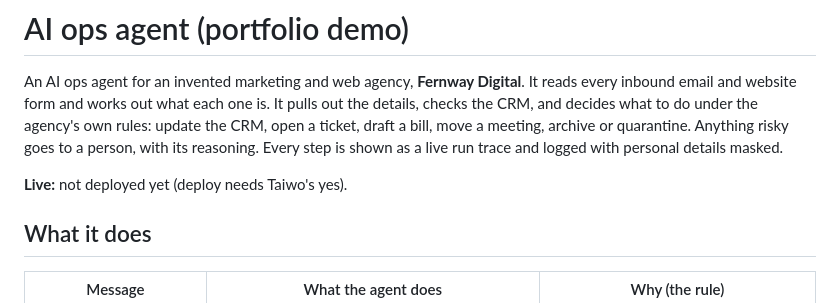
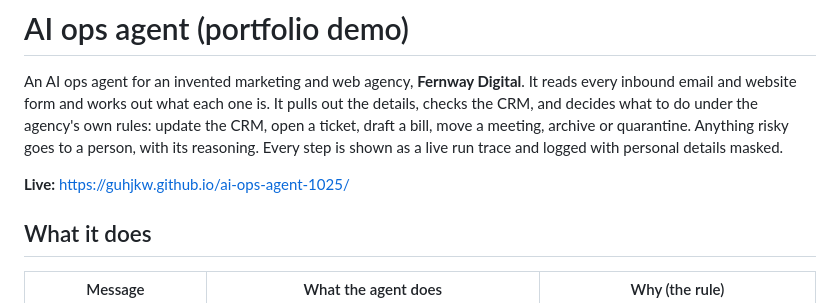
Before and after one commit to guhjkw/ai-ops-agent-1025, a Markdown page: README.md, the part around the change. Drawn GitHub-style.

Commit message:
README: live link
Co-Authored-By: Claude Opus 5.5 <noreply@anthropic.com>

```diff
--- a/README.md
+++ b/README.md
@@ -2,7 +2,7 @@
 
 An AI ops agent for an invented marketing and web agency, **Fernway Digital**. It reads every inbound email and website form and works out what each one is. It pulls out the details, checks the CRM, and decides what to do under the agency's own rules: update the CRM, open a ticket, draft a bill, move a meeting, archive or quarantine. Anything risky goes to a person, with its reasoning. Every step is shown as a live run trace and logged with personal details masked.
 
-**Live:** not deployed yet (deploy needs Taiwo's yes).
+**Live:** https://guhjkw.github.io/ai-ops-agent-1025/
 
 ## What it does
 | Message | What the agent does | Why (the rule) |
```
